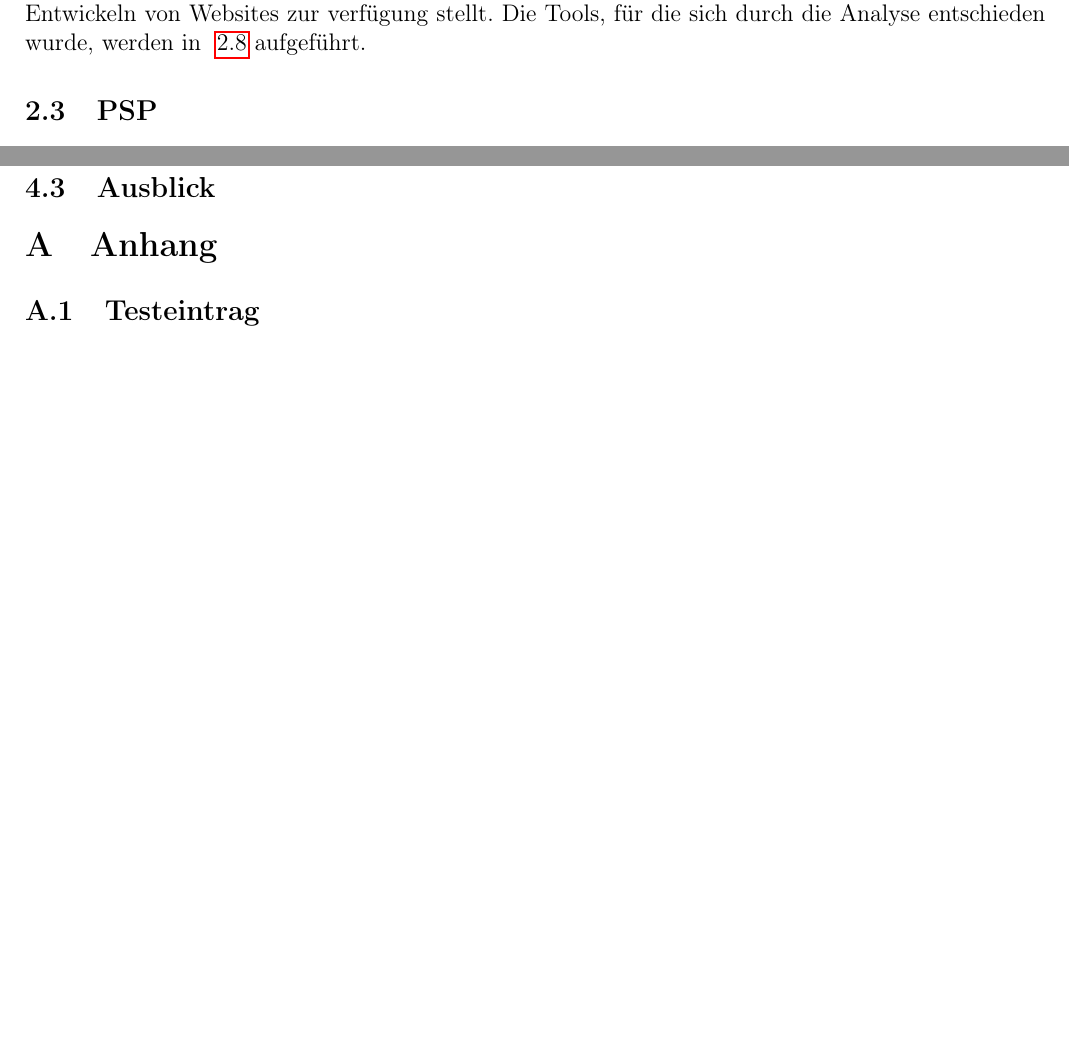
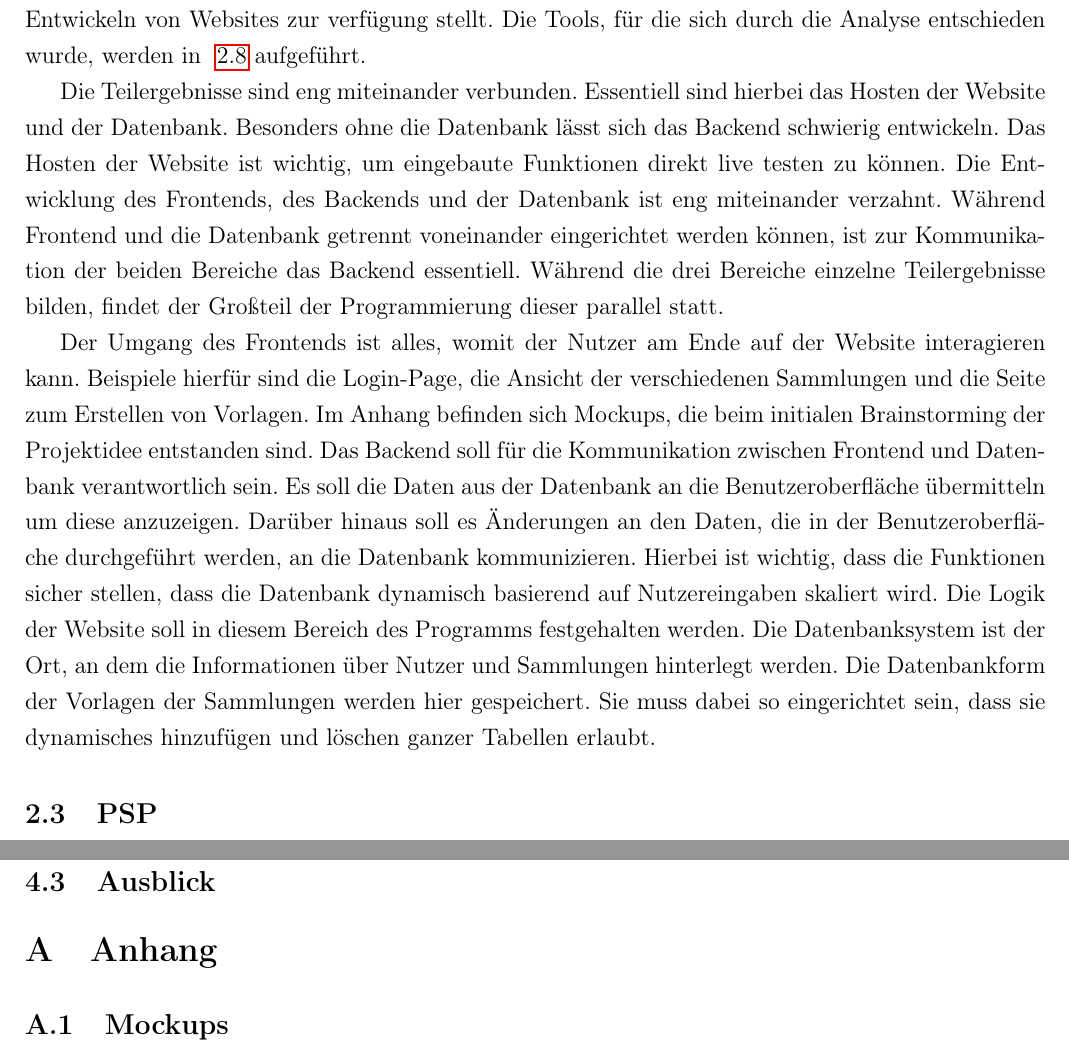
Before and after one commit to LorackDev/collectiqo, a LaTeX document (documentation/pm-i-documentation.tex): two parts of pages 3 and 5 of 5 before the commit and two parts of pages 3 and 6 of 6 after it, joined at a grey line, cut so that both start at the same text, the shorter picture padded with empty space. Compiled offline with pdfLaTeX.

Commit message:
PM-15 Expanded subsection Teilergebnisse

```diff
--- a/documentation/pm-i-documentation.tex
+++ b/documentation/pm-i-documentation.tex
@@ -8,6 +8,7 @@
 \usepackage{hyperref}
 \usepackage{helvet}
 \usepackage{titlesec}
+\usepackage{setspace}
 
 \geometry{a4paper, left=1.5cm, right=1.5cm, top=2cm, bottom=2cm}
 
@@ -71,6 +75,27 @@
     Für jedes Teilergebnis sind Voranalysen nötig, da die Programmierung einer Webanwendung für das gesamte Team neu ist.
     Als Startpunkt für die Analyse diente GitHub Eduction, welches mit dem Kurs Intro to Web Development einige Tools zum Entwickeln von Websites zur verfügung stellt.
     Die Tools, für die sich durch die Analyse entschieden wurde, werden in ~\ref{subsec:tools} aufgeführt.
+
+    Die Teilergebnisse sind eng miteinander verbunden.
+    Essentiell sind hierbei das Hosten der Website und der Datenbank.
+    Besonders ohne die Datenbank lässt sich das Backend schwierig entwickeln.
+    Das Hosten der Website ist wichtig, um eingebaute Funktionen direkt live testen zu können.
+    Die Entwicklung des Frontends, des Backends und der Datenbank ist eng miteinander verzahnt.
+    Während Frontend und die Datenbank getrennt voneinander eingerichtet werden können, ist zur Kommunikation der beiden Bereiche das Backend essentiell.
+    Während die drei Bereiche einzelne Teilergebnisse bilden, findet der Großteil der Programmierung dieser parallel statt.
+
+    Der Umgang des Frontends ist alles, womit der Nutzer am Ende auf der Website interagieren kann.
+    Beispiele hierfür sind die Login-Page, die Ansicht der verschiedenen Sammlungen und die Seite zum Erstellen von Vorlagen.
+    Im Anhang befinden sich Mockups, die beim initialen Brainstorming der Projektidee entstanden sind.
+    Das Backend soll für die Kommunikation zwischen Frontend und Datenbank verantwortlich sein.
+    Es soll die Daten aus der Datenbank an die Benutzeroberfläche übermitteln um diese anzuzeigen.
+    Darüber hinaus soll es Änderungen an den Daten, die in der Benutzeroberfläche durchgeführt werden, an die Datenbank kommunizieren.
+    Hierbei ist wichtig, dass die Funktionen sicher stellen, dass die Datenbank dynamisch basierend auf Nutzereingaben skaliert wird.
+    Die Logik der Website soll in diesem Bereich des Programms festgehalten werden.
+    Die Datenbanksystem ist der Ort, an dem die Informationen über Nutzer und Sammlungen hinterlegt werden.
+    Die Datenbankform der Vorlagen der Sammlungen werden hier gespeichert.
+    Sie muss dabei so eingerichtet sein, dass sie dynamisches hinzufügen und löschen ganzer Tabellen erlaubt.
+    % Vllt mal ein Mockup für ein Template erstellen
 
     \subsection{PSP}
 
@@ -114,7 +139,7 @@
 
     \section{Anhang}
 
-    \subsection{Testeintrag}
+    \subsection{Mockups}
 
 
 \end{document}
```
Also changed, not shown: documentation/pm-i-documentation.tex (3 more changed lines).
